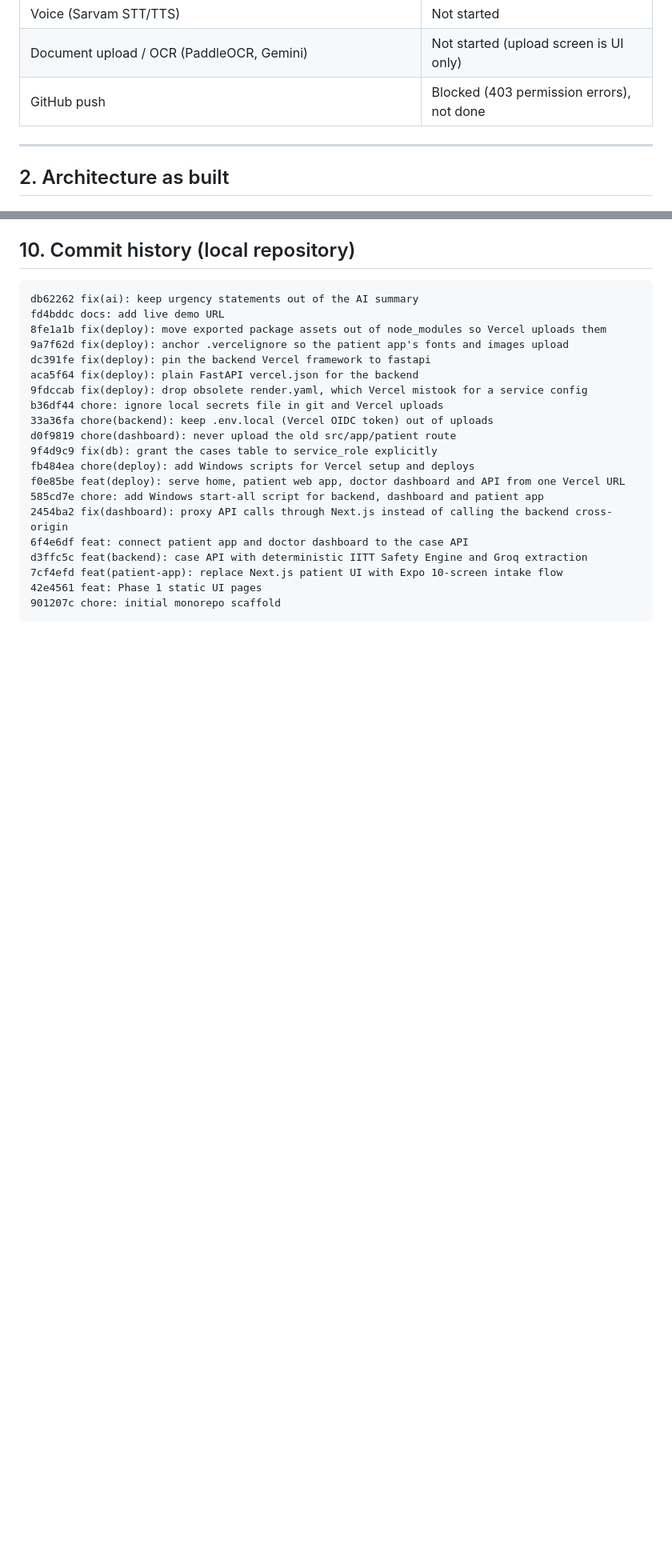
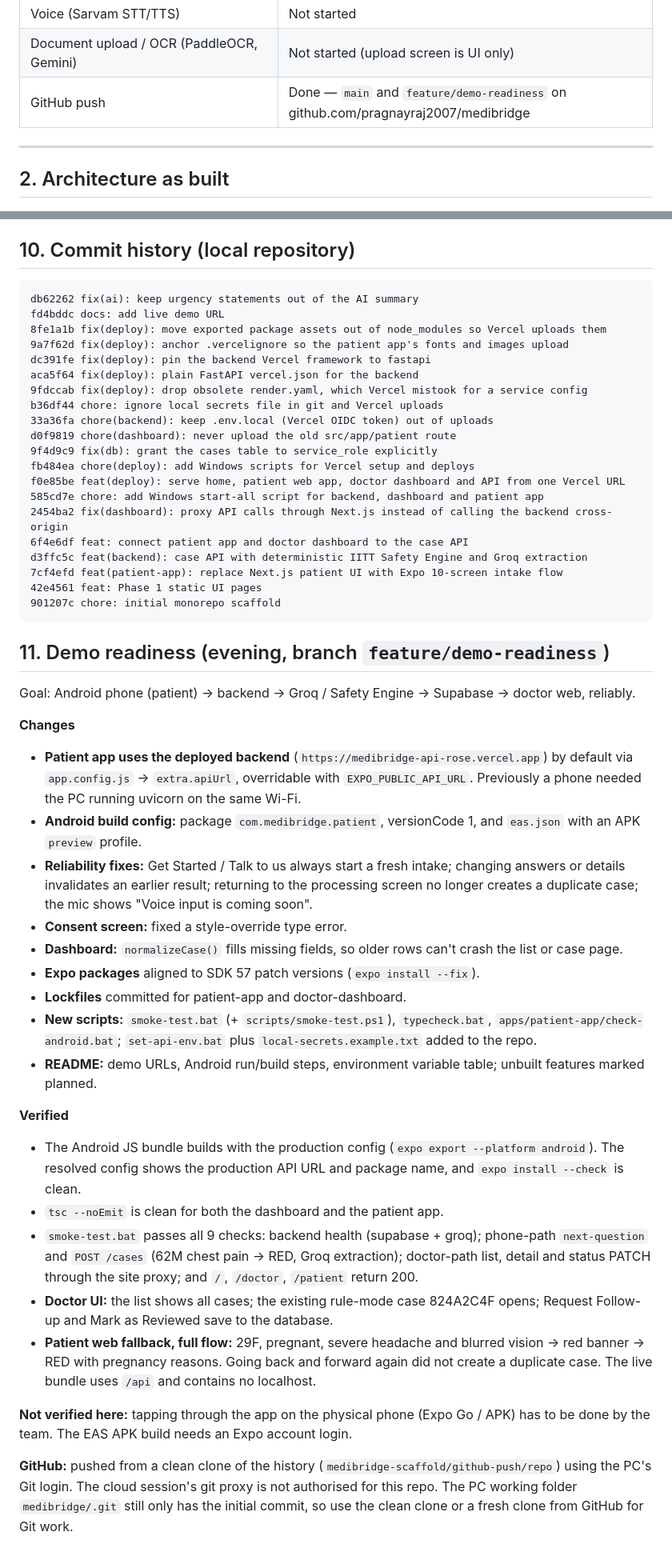
Before and after one commit to pragnayraj2007/medibridge, a Markdown page: docs/PROGRESS-2026-09-11.md, 2 parts joined by grey strips. Shown at 80% size. Drawn GitHub-style; blank space fills up the shorter version.

Commit message:
docs: add demo-readiness section to work log
Co-Authored-By: Claude Opus 5 <noreply@anthropic.com>
Claude-Session: https://claude.ai/code/session_01DEPPAgZ1JQ1t368FezGiGB

````diff
--- a/docs/PROGRESS-2026-09-11.md
+++ b/docs/PROGRESS-2026-09-11.md
@@ -30,7 +30,7 @@ MediBridge is an AI-assisted clinical intake and triage platform. A patient answ
 | Windows helper scripts (start, deploy) | Done |
 | Voice (Sarvam STT/TTS) | Not started |
 | Document upload / OCR (PaddleOCR, Gemini) | Not started (upload screen is UI only) |
-| GitHub push | Blocked (403 permission errors), not done |
+| GitHub push | Done — `main` and `feature/demo-readiness` on github.com/pragnayraj2007/medibridge |
 
 ---
 
@@ -312,3 +311,31 @@ d3ffc5c feat(backend): case API with deterministic IITT Safety Engine and Groq e
 42e4561 feat: Phase 1 static UI pages
 901207c chore: initial monorepo scaffold
 ```
+
+## 11. Demo readiness (evening, branch `feature/demo-readiness`)
+
+Goal: Android phone (patient) → backend → Groq / Safety Engine → Supabase → doctor web, reliably.
+
+**Changes**
+
+- **Patient app uses the deployed backend** (`https://medibridge-api-rose.vercel.app`) by default via `app.config.js` → `extra.apiUrl`, overridable with `EXPO_PUBLIC_API_URL`. Previously a phone needed the PC running uvicorn on the same Wi-Fi.
+- **Android build config:** package `com.medibridge.patient`, versionCode 1, and `eas.json` with an APK `preview` profile.
+- **Reliability fixes:** Get Started / Talk to us always start a fresh intake; changing answers or details invalidates an earlier result; returning to the processing screen no longer creates a duplicate case; the mic shows "Voice input is coming soon".
+- **Consent screen:** fixed a style-override type error.
+- **Dashboard:** `normalizeCase()` fills missing fields, so older rows can't crash the list or case page.
+- **Expo packages** aligned to SDK 57 patch versions (`expo install --fix`).
+- **Lockfiles** committed for patient-app and doctor-dashboard.
+- **New scripts:** `smoke-test.bat` (+ `scripts/smoke-test.ps1`), `typecheck.bat`, `apps/patient-app/check-android.bat`; `set-api-env.bat` plus `local-secrets.example.txt` added to the repo.
+- **README:** demo URLs, Android run/build steps, environment variable table; unbuilt features marked planned.
+
+**Verified**
+
+- The Android JS bundle builds with the production config (`expo export --platform android`). The resolved config shows the production API URL and package name, and `expo install --check` is clean.
+- `tsc --noEmit` is clean for both the dashboard and the patient app.
+- `smoke-test.bat` passes all 9 checks: backend health (supabase + groq); phone-path `next-question` and `POST /cases` (62M chest pain → RED, Groq extraction); doctor-path list, detail and status PATCH through the site proxy; and `/`, `/doctor`, `/patient` return 200.
+- **Doctor UI:** the list shows all cases; the existing rule-mode case 824A2C4F opens; Request Follow-up and Mark as Reviewed save to the database.
+- **Patient web fallback, full flow:** 29F, pregnant, severe headache and blurred vision → red banner → RED with pregnancy reasons. Going back and forward again did not create a duplicate case. The live bundle uses `/api` and contains no localhost.
+
+**Not verified here:** tapping through the app on the physical phone (Expo Go / APK) has to be done by the team. The EAS APK build needs an Expo account login.
+
+**GitHub:** pushed from a clean clone of the history (`medibridge-scaffold/github-push/repo`) using the PC's Git login. The cloud session's git proxy is not authorised for this repo. The PC working folder `medibridge/.git` still only has the initial commit, so use the clean clone or a fresh clone from GitHub for Git work.
````
Also changed, not shown: other parts of docs/PROGRESS-2026-09-11.md (+2 -3 lines).
